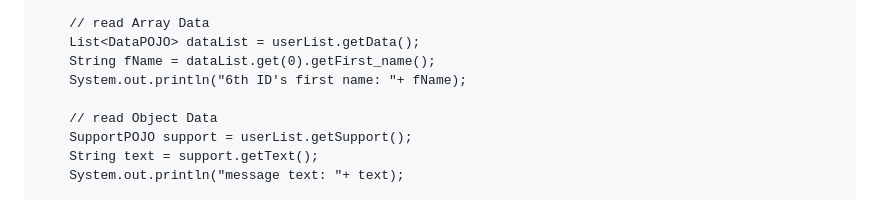
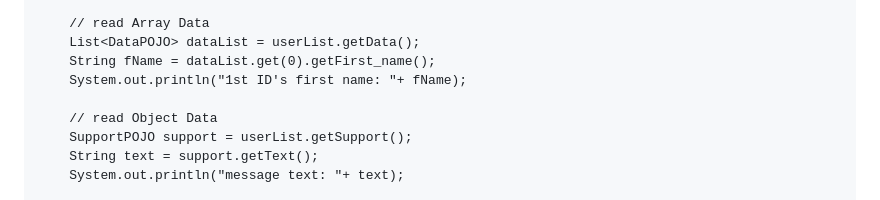
Before and after one commit to Jawad-Karim/Rest-Assured-Project-sample, a Markdown page: README.md, the part around the change. Rendered like a GitHub page.

```diff
--- a/README.md
+++ b/README.md
@@ -298,7 +298,7 @@ public class Read_JsonData_using_Jackson_Databind {
 		// read Array Data
 		List<DataPOJO> dataList = userList.getData();
 		String fName = dataList.get(0).getFirst_name();
-		System.out.println("6th ID's first name: "+ fName);
+		System.out.println("1st ID's first name: "+ fName);
 
 		// read Object Data
 		SupportPOJO support = userList.getSupport();
```
